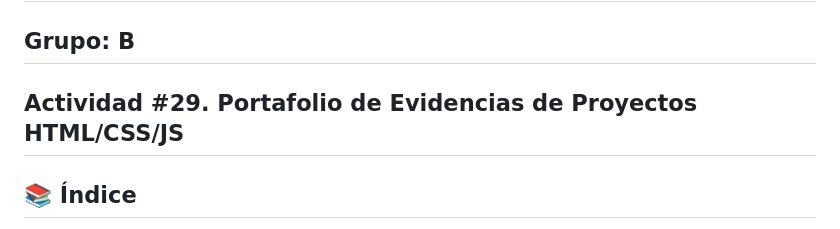
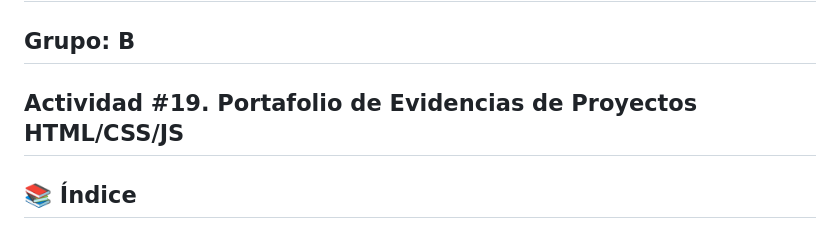
Before and after one commit to Angel-Lugo97/Portafolio-de-Evidencias-de-Proyectos-HTML-CSS-JS, a Markdown page: README.md, the part around the change. GitHub-like rendering.

Commit message:
Modificacion del REDAME

```diff
--- a/README.md
+++ b/README.md
@@ -7,7 +7,7 @@
 
 ## Grupo: B
 
-## Actividad #29. Portafolio de Evidencias de Proyectos HTML/CSS/JS
+## Actividad #19. Portafolio de Evidencias de Proyectos HTML/CSS/JS
 ## 📚 Índice
 
 1. [Logros del proyecto](#-qué-se-logró)
```
